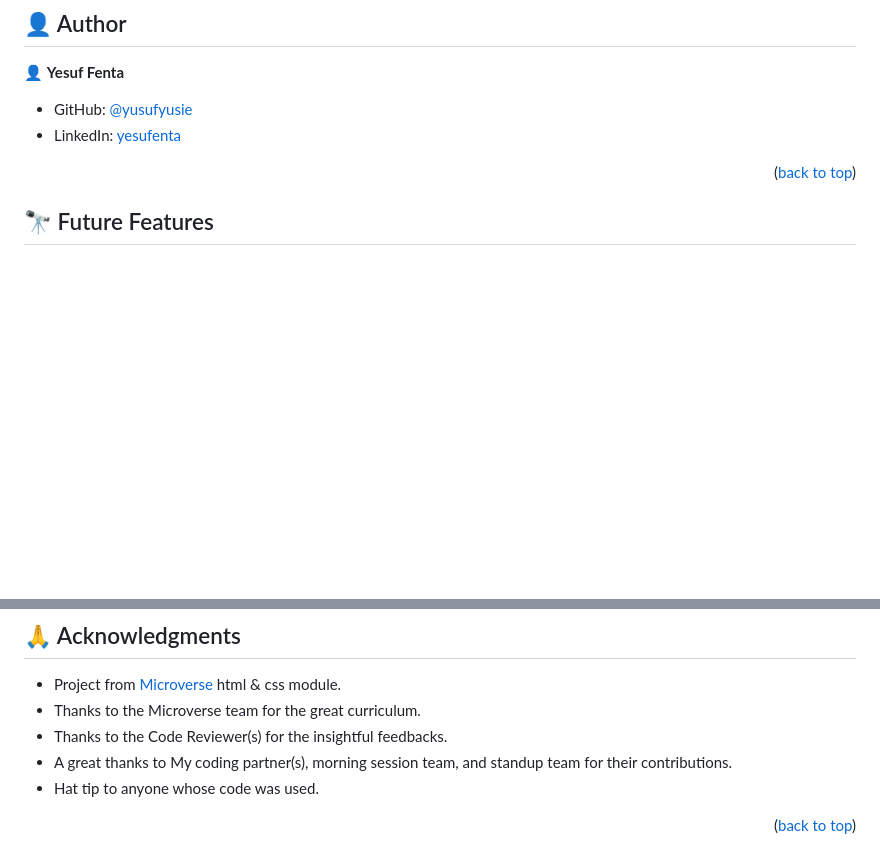
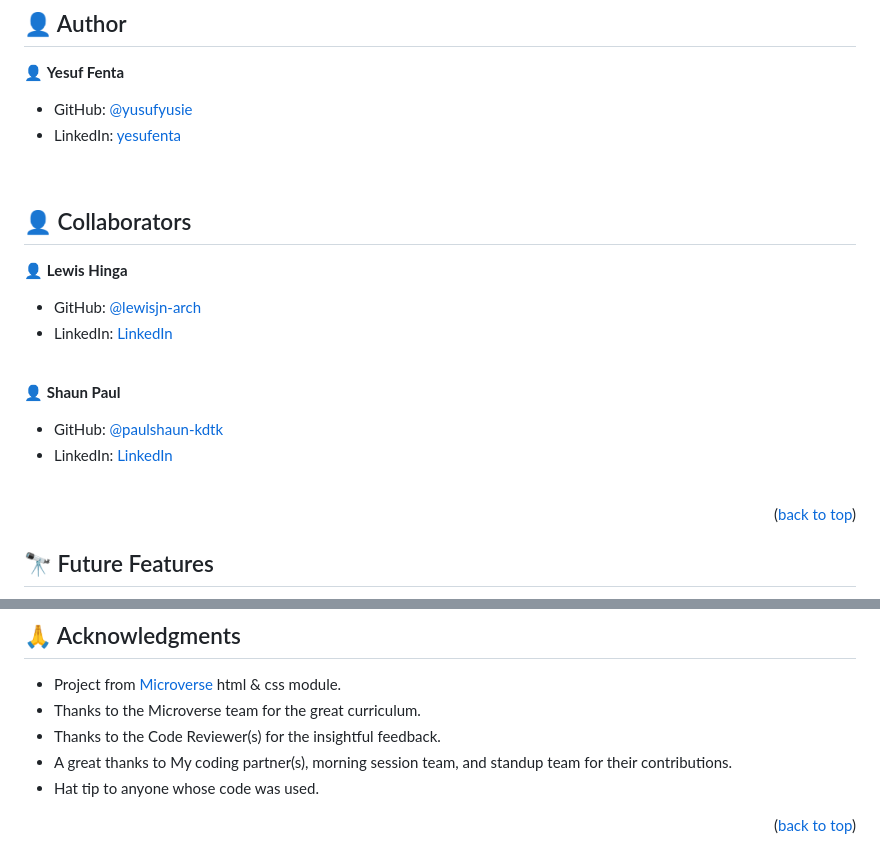
Before and after one commit to yusufyusie/yusufyusie.github.io, a Markdown page: README.md, 2 parts joined by grey strips. Rendered like a GitHub page; blank space fills up the shorter version.

```diff
--- a/README.md
+++ b/README.md
@@ -117,6 +117,21 @@ You can deploy this project using: GitHub Pages,
 
 - GitHub: [@yusufyusie](https://yusufyusie.github.io)
 - LinkedIn: [yesufenta](https://www.linkedin.com/in/yusufyusie/)
+<br />
+
+## 👤 Collaborators <a name="collaborators"></a>
+
+👤 **Lewis Hinga**
+
+- GitHub: [@lewisjn-arch](https://github.com/lewisjn-arch)
+- LinkedIn: [LinkedIn](https://www.linkedin.com/in/lewis-hinga-b40a501b1/)
+<br />
+
+👤 **Shaun Paul**
+
+- GitHub: [@paulshaun-kdtk](https://github.com/paulshaun-kdtk)
+- LinkedIn: [LinkedIn](https://www.linkedin.com/in/shaun-sungai-b54339263/)
+<br />
 
 <p align="right">(<a href="#readme-top">back to top</a>)</p>
 
@@ -147,7 +162,7 @@ Give a ⭐️ if you like this project and how I managed to build it!
 
 - Project from [Microverse](https://www.microverse.org/) html & css module.
 - Thanks to the Microverse team for the great curriculum.
-- Thanks to the Code Reviewer(s) for the insightful feedbacks.
+- Thanks to the Code Reviewer(s) for the insightful feedback.
 - A great thanks to My coding partner(s), morning session team, and standup team for their contributions.
 - Hat tip to anyone whose code was used.
 
```
